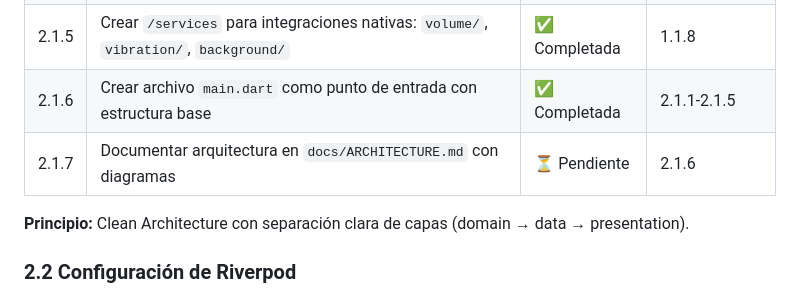
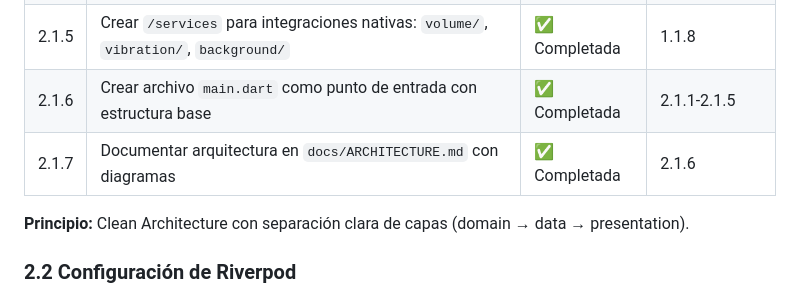
Before and after one commit to JuanPMorales/Task_Timer_App_Gestion_de_Tiempo_Inteligente, a Markdown page: docs/TASK_BREAKDOWN.md, the part around the change. Drawn GitHub-style.

```diff
--- a/docs/TASK_BREAKDOWN.md
+++ b/docs/TASK_BREAKDOWN.md
@@ -70,7 +70,7 @@ Las tareas con dependencias se marcan con `⚠️ Depende de: [ID]`
 | 2.1.4 | Crear `/presentation` con subcarpetas: `providers/`, `screens/`, `widgets/`, `viewmodels/` | ✅ Completada | 1.1.8 |
 | 2.1.5 | Crear `/services` para integraciones nativas: `volume/`, `vibration/`, `background/` | ✅ Completada | 1.1.8 |
 | 2.1.6 | Crear archivo `main.dart` como punto de entrada con estructura base | ✅ Completada | 2.1.1-2.1.5 |
-| 2.1.7 | Documentar arquitectura en `docs/ARCHITECTURE.md` con diagramas | ⏳ Pendiente | 2.1.6 |
+| 2.1.7 | Documentar arquitectura en `docs/ARCHITECTURE.md` con diagramas | ✅ Completada | 2.1.6 |
 
 **Principio:** Clean Architecture con separación clara de capas (domain → data → presentation).
 
```
Also changed, not shown: docs/progress/2.1.7_documentar_arquitectura.md (added, +490 -0 lines).
